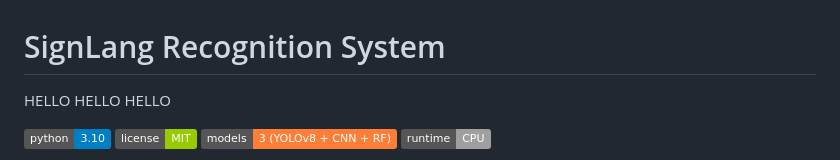
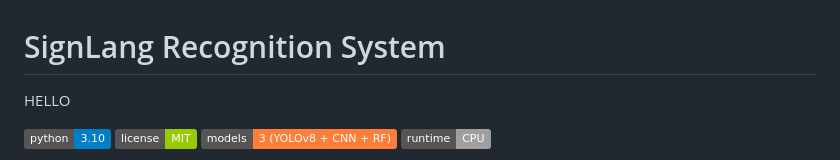
Before and after one commit to krxa14/signlang-detector, a Markdown page: README.md, the part around the change. GitHub-like rendering; badges without logos.

```diff
--- a/README.md
+++ b/README.md
@@ -1,8 +1,6 @@
 # SignLang Recognition System
 
 HELLO
-HELLO HELLO
-
 
 [![Python](https://img.shields.io/badge/python-3.10-blue.svg)](https://www.python.org/)
 [![License](https://img.shields.io/badge/license-MIT-green.svg)](#)
```
